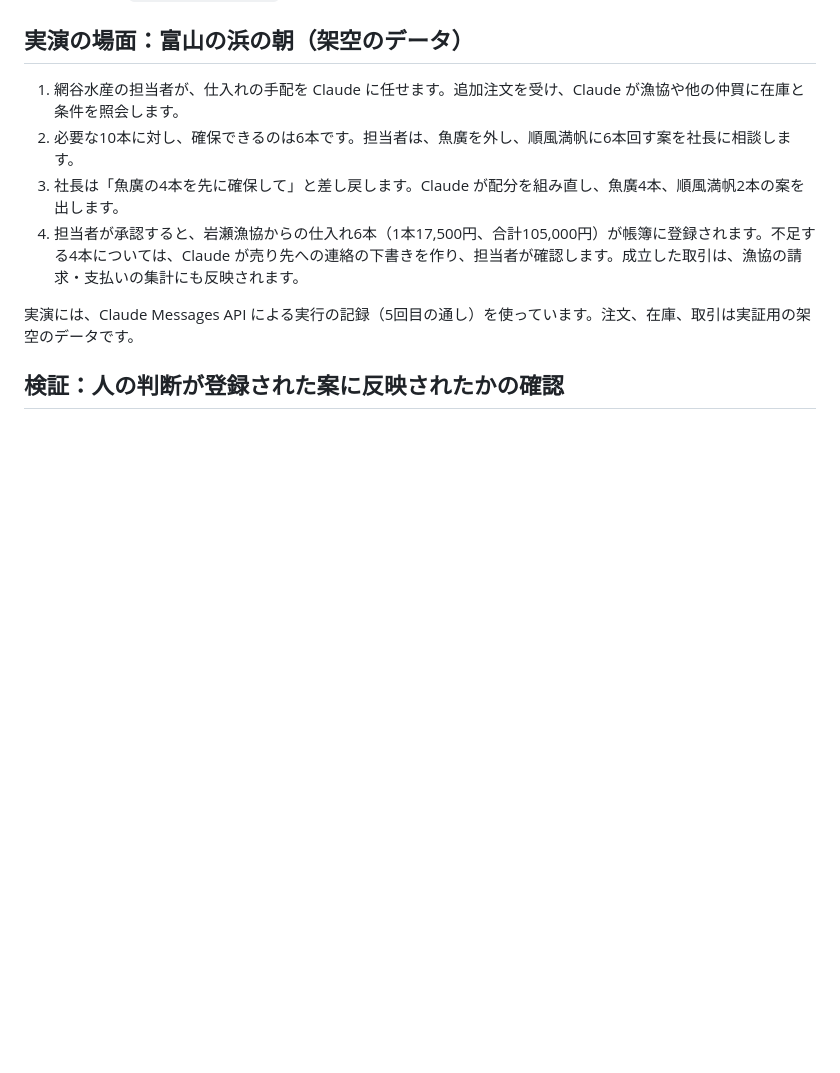
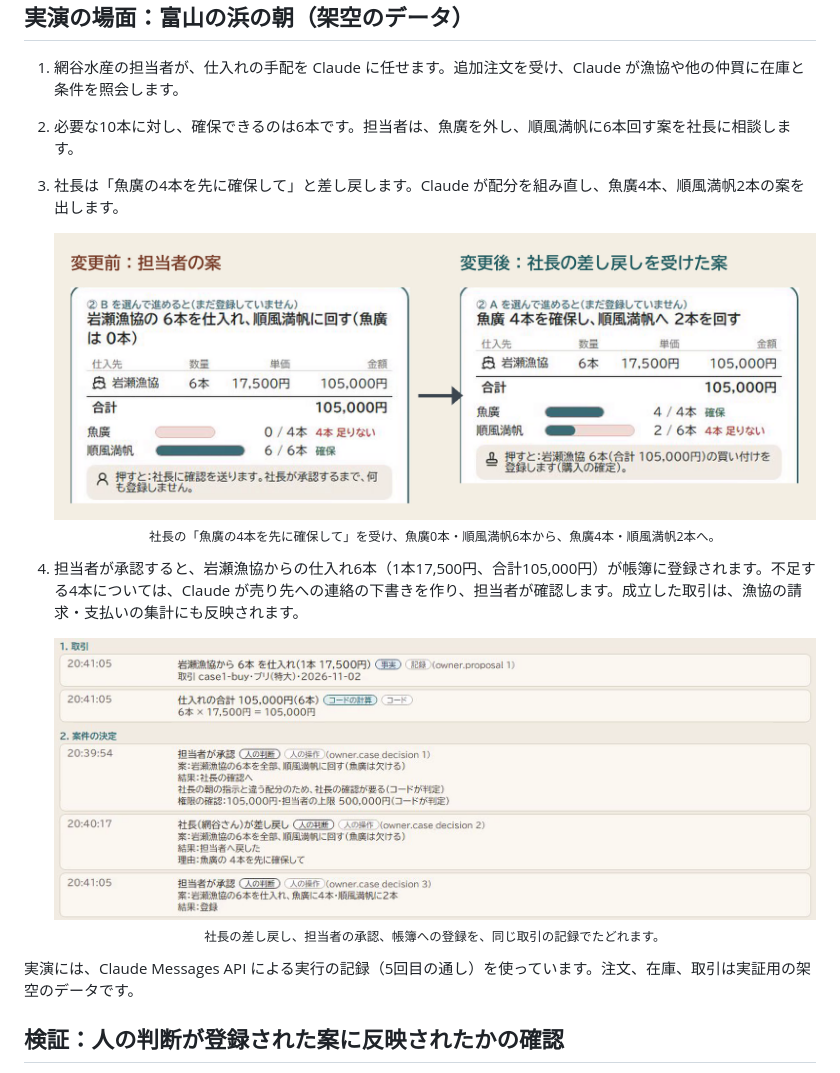
Before and after one commit to mikizombie39-pixel/AgentDock, a Markdown page: README.md, the part around one of its changes. Drawn GitHub-style; pictures changed too: docs/img/03-allocation-before-after.png (added), docs/img/04-trade-record.png (added); blank space fills up the shorter version.

```diff
--- a/README.md
+++ b/README.md
@@ -93,7 +110,20 @@ Claude は金額を作りません。画面の金額は、Claude が指した記
 1. 網谷水産の担当者が、仕入れの手配を Claude に任せます。追加注文を受け、Claude が漁協や他の仲買に在庫と条件を照会します。
 2. 必要な10本に対し、確保できるのは6本です。担当者は、魚廣を外し、順風満帆に6本回す案を社長に相談します。
 3. 社長は「魚廣の4本を先に確保して」と差し戻します。Claude が配分を組み直し、魚廣4本、順風満帆2本の案を出します。
+
+   <p align="center">
+     <img src="docs/img/03-allocation-before-after.png" alt="配分の変更前と変更後。変更前は魚廣0本・順風満帆6本、変更後は魚廣4本・順風満帆2本。仕入れは岩瀬漁協6本・105,000円で同じ" width="100%">
+     <br>
+     <sub>社長の「魚廣の4本を先に確保して」を受け、魚廣0本・順風満帆6本から、魚廣4本・順風満帆2本へ。</sub>
+   </p>
+
 4. 担当者が承認すると、岩瀬漁協からの仕入れ6本（1本17,500円、合計105,000円）が帳簿に登録されます。不足する4本については、Claude が売り先への連絡の下書きを作り、担当者が確認します。成立した取引は、漁協の請求・支払いの集計にも反映されます。
+
+   <p align="center">
+     <img src="docs/img/04-trade-record.png" alt="取引の記録の画面。担当者の承認、社長の差し戻しと理由、担当者の承認と登録が時刻つきで並ぶ" width="100%">
+     <br>
+     <sub>社長の差し戻し、担当者の承認、帳簿への登録を、同じ取引の記録でたどれます。</sub>
+   </p>
 
 実演には、Claude Messages API による実行の記録（5回目の通し）を使っています。注文、在庫、取引は実証用の架空のデータです。
 
```
Also changed, not shown: other parts of README.md (+18 -1 lines), docs/img/01-toyama-seriba.jpg (added), docs/img/02-talos-ai-menu.png (added).
